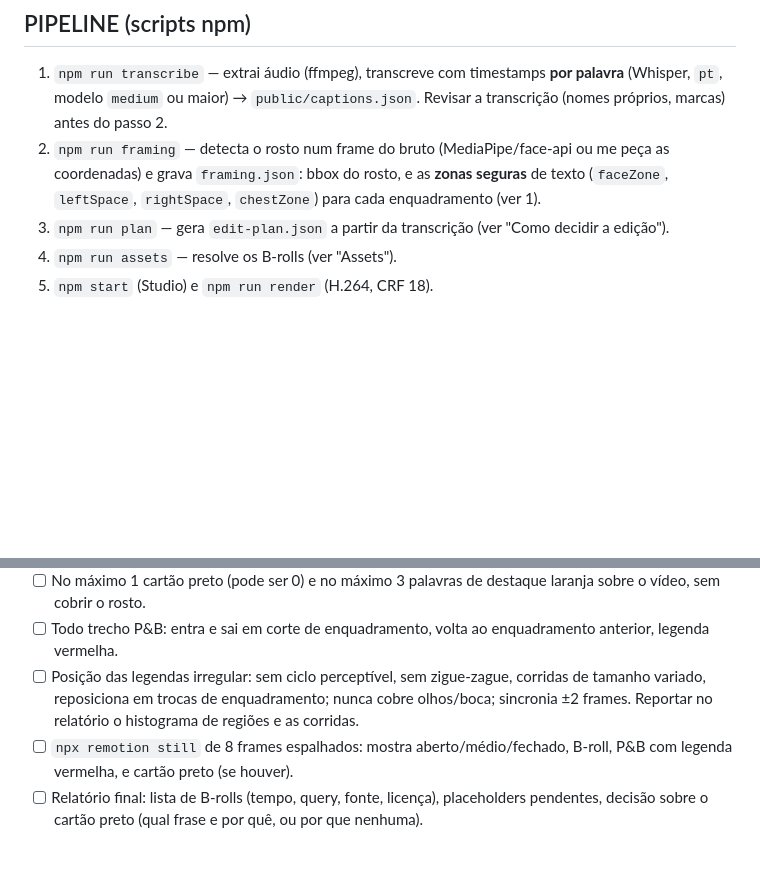
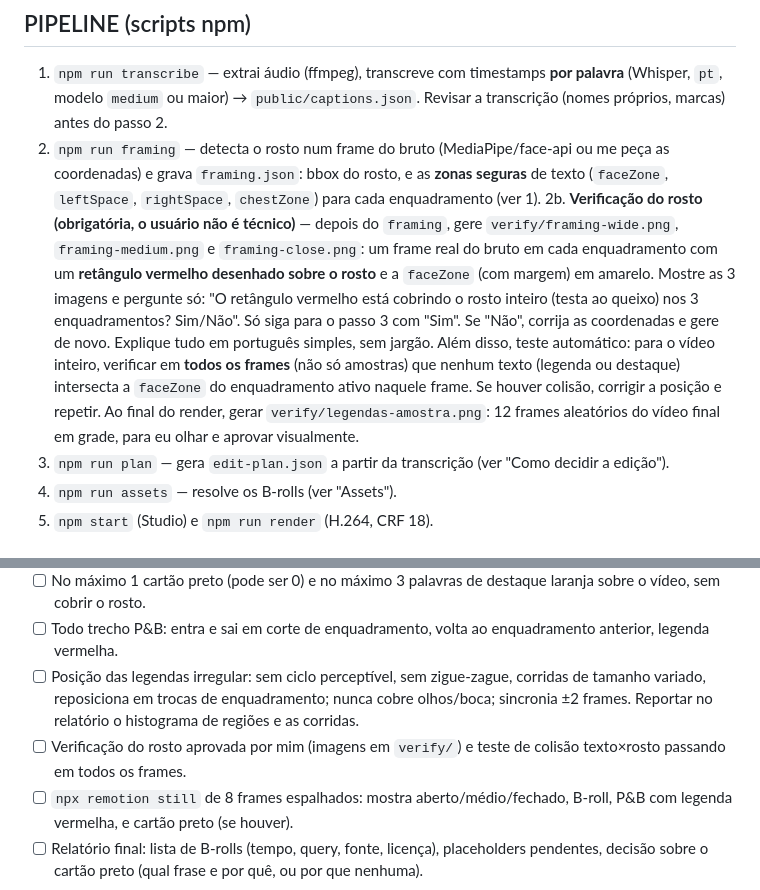
Before and after one commit to GitConcept/Repo, a Markdown page: PROMPT_REMOTION_EDICAO.md, 2 parts joined by grey strips. Rendered like a GitHub page; blank space fills up the shorter version.

Commit message:
Prompt: add non-technical face verification step
Co-Authored-By: Claude Sonnet 5.5 <noreply@anthropic.com>
Claude-Session: https://claude.ai/code/session_01TkhPtTFTBHznagnHqXPDr6

```diff
--- a/PROMPT_REMOTION_EDICAO.md
+++ b/PROMPT_REMOTION_EDICAO.md
@@ -24,6 +24,8 @@ Você é um editor de vídeo sênior e engenheiro Remotion. Vou fornecer um víd
 ## PIPELINE (scripts npm)
 1. `npm run transcribe` — extrai áudio (ffmpeg), transcreve com timestamps **por palavra** (Whisper, `pt`, modelo `medium` ou maior) → `public/captions.json`. Revisar a transcrição (nomes próprios, marcas) antes do passo 2.
 2. `npm run framing` — detecta o rosto num frame do bruto (MediaPipe/face-api ou me peça as coordenadas) e grava `framing.json`: bbox do rosto, e as **zonas seguras** de texto (`faceZone`, `leftSpace`, `rightSpace`, `chestZone`) para cada enquadramento (ver 1).
+2b. **Verificação do rosto (obrigatória, o usuário não é técnico)** — depois do `framing`, gere `verify/framing-wide.png`, `framing-medium.png` e `framing-close.png`: um frame real do bruto em cada enquadramento com um **retângulo vermelho desenhado sobre o rosto** e a `faceZone` (com margem) em amarelo. Mostre as 3 imagens e pergunte só: "O retângulo vermelho está cobrindo o rosto inteiro (testa ao queixo) nos 3 enquadramentos? Sim/Não". Só siga para o passo 3 com "Sim". Se "Não", corrija as coordenadas e gere de novo. Explique tudo em português simples, sem jargão.
+   Além disso, teste automático: para o vídeo inteiro, verificar em **todos os frames** (não só amostras) que nenhum texto (legenda ou destaque) intersecta a `faceZone` do enquadramento ativo naquele frame. Se houver colisão, corrigir a posição e repetir. Ao final do render, gerar `verify/legendas-amostra.png`: 12 frames aleatórios do vídeo final em grade, para eu olhar e aprovar visualmente.
 3. `npm run plan` — gera `edit-plan.json` a partir da transcrição (ver "Como decidir a edição").
 4. `npm run assets` — resolve os B-rolls (ver "Assets").
 5. `npm start` (Studio) e `npm run render` (H.264, CRF 18).
@@ -155,6 +157,7 @@ edit-plan.example.json
 - [ ] No máximo 1 cartão preto (pode ser 0) e no máximo 3 palavras de destaque laranja sobre o vídeo, sem cobrir o rosto.
 - [ ] Todo trecho P&B: entra e sai em corte de enquadramento, volta ao enquadramento anterior, legenda vermelha.
 - [ ] Posição das legendas irregular: sem ciclo perceptível, sem zigue-zague, corridas de tamanho variado, reposiciona em trocas de enquadramento; nunca cobre olhos/boca; sincronia ±2 frames. Reportar no relatório o histograma de regiões e as corridas.
+- [ ] Verificação do rosto aprovada por mim (imagens em `verify/`) e teste de colisão texto×rosto passando em todos os frames.
 - [ ] `npx remotion still` de 8 frames espalhados: mostra aberto/médio/fechado, B-roll, P&B com legenda vermelha, e cartão preto (se houver).
 - [ ] Relatório final: lista de B-rolls (tempo, query, fonte, licença), placeholders pendentes, decisão sobre o cartão preto (qual frase e por quê, ou por que nenhuma).
 
```
